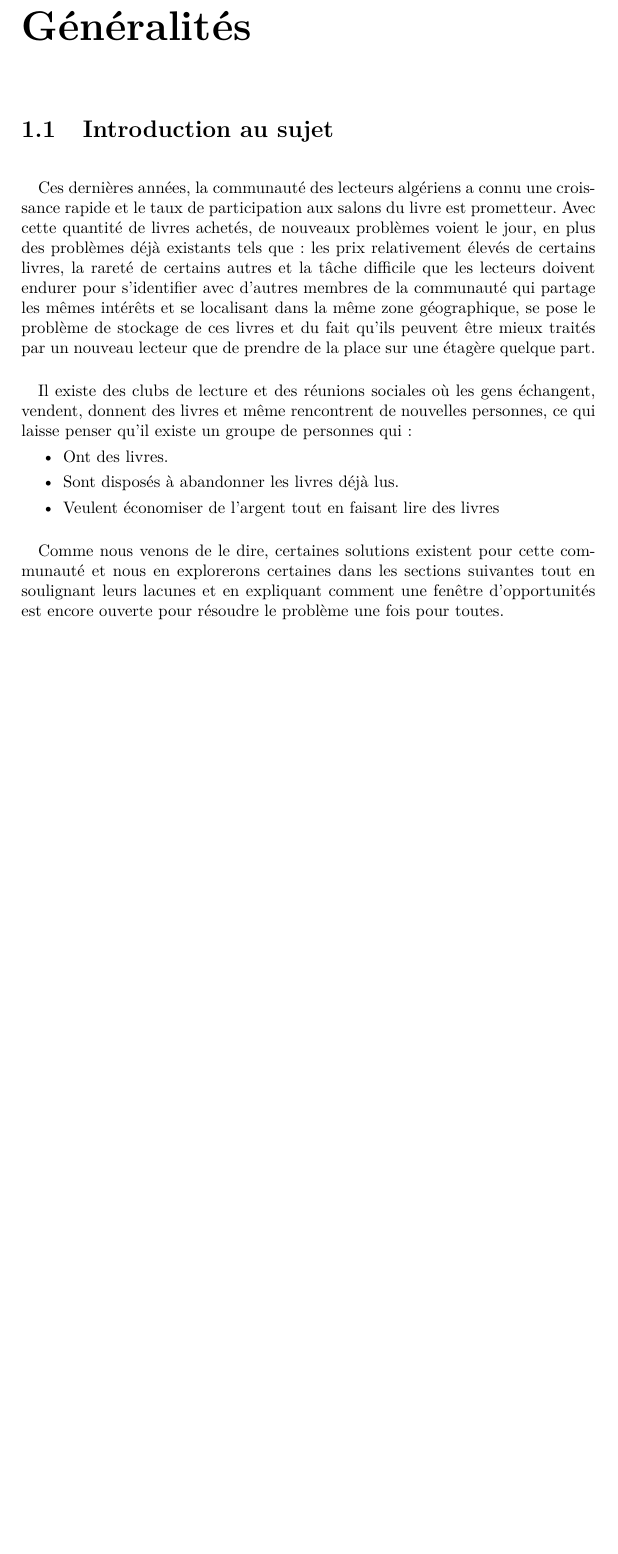
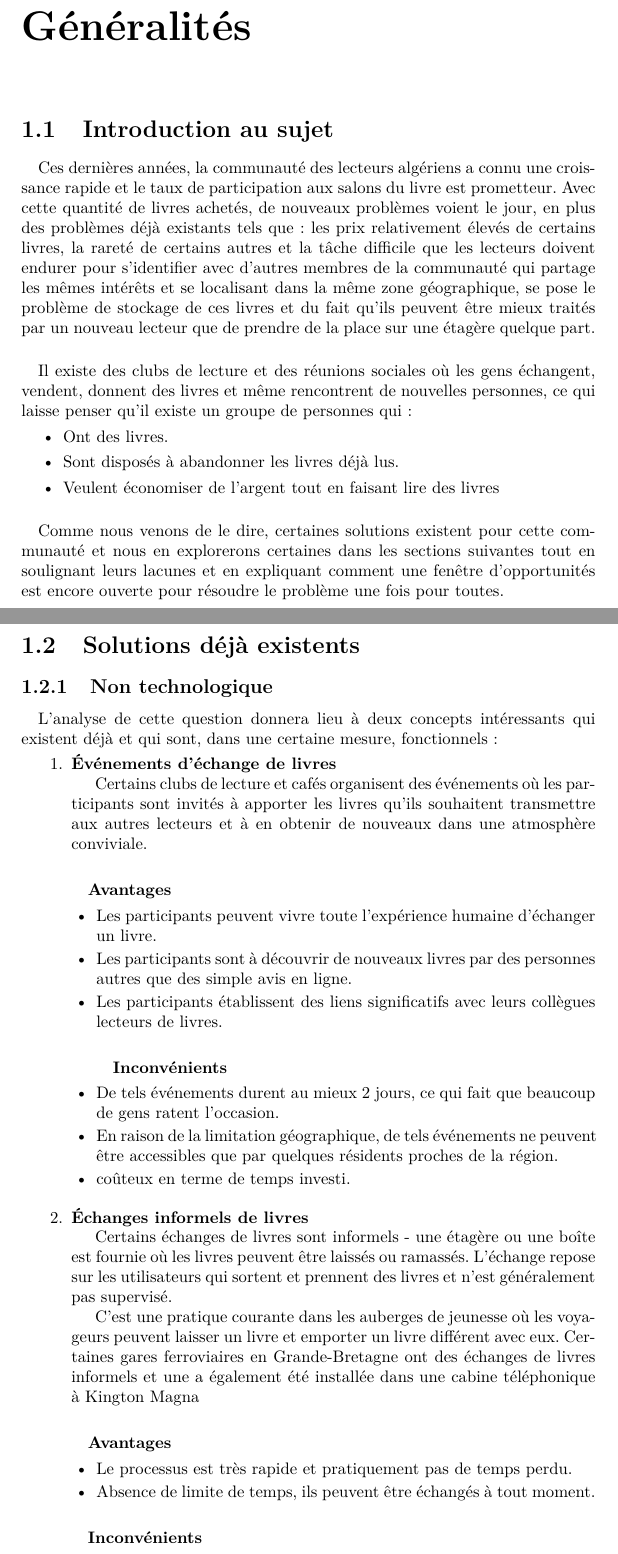
Before and after one commit to Noisy96/pfe-report, a LaTeX document (main.tex, which reads Parts/chapter1.tex): part of page 4 of 4 before the commit and two parts of pages 4 and 5 of 5 after it, the two joined at a grey line, cut so that both start at the same text, the shorter picture padded with empty space. Compiled offline with pdfLaTeX.

Commit message:
Second commit, half of the solutions (non technological) is done

```diff
--- a/Parts/chapter1.tex
+++ b/Parts/chapter1.tex
@@ -1,7 +1,9 @@
+\input{Parts/new_commands}
+
 \chapter{Généralités}
 \section{Introduction au sujet}
 \paragraph{}
-\bigskip Ces dernières années, la communauté des lecteurs algériens a connu une croissance rapide et le taux de participation aux salons du livre est prometteur. Avec cette quantité de livres achetés, de nouveaux problèmes voient le jour, en plus des problèmes déjà existants tels que: les prix relativement élevés de certains livres, la rareté de certains autres et la tâche difficile que les lecteurs doivent endurer pour s'identifier avec d'autres membres de la communauté qui partage les mêmes intérêts et se localisant dans la même zone géographique, se pose le problème de stockage de ces livres et du fait qu’ils peuvent être mieux traités par un nouveau lecteur que de prendre de la place sur une étagère quelque part.
+Ces dernières années, la communauté des lecteurs algériens a connu une croissance rapide et le taux de participation aux salons du livre est prometteur. Avec cette quantité de livres achetés, de nouveaux problèmes voient le jour, en plus des problèmes déjà existants tels que: les prix relativement élevés de certains livres, la rareté de certains autres et la tâche difficile que les lecteurs doivent endurer pour s'identifier avec d'autres membres de la communauté qui partage les mêmes intérêts et se localisant dans la même zone géographique, se pose le problème de stockage de ces livres et du fait qu’ils peuvent être mieux traités par un nouveau lecteur que de prendre de la place sur une étagère quelque part.
 \paragraph{}
 Il existe des clubs de lecture et des réunions sociales où les gens échangent, vendent, donnent des livres et même rencontrent de nouvelles personnes, ce qui laisse penser qu'il existe un groupe de personnes qui:
 \begin{list}{•}{}
@@ -11,3 +13,33 @@ Il existe des clubs de lecture et des réunions sociales où les gens échangent
 \end{list}
 \paragraph{}
 Comme nous venons de le dire, certaines solutions existent pour cette communauté et nous en explorerons certaines dans les sections suivantes tout en soulignant leurs lacunes et en expliquant comment une fenêtre d'opportunités est encore ouverte pour résoudre le problème une fois pour toutes.
+\newpage
+\section{Solutions déjà existents}
+\subsection{Non technologique}
+\paragraph{}
+L'analyse de cette question donnera lieu à deux concepts intéressants qui existent déjà et qui sont, dans une certaine mesure, fonctionnels:
+\begin{enumerate}
+\item \textbf{Événements d'échange de livres}\\
+\tab Certains clubs de lecture et cafés organisent des événements où les participants sont invités à apporter les livres qu'ils souhaitent transmettre aux autres lecteurs et à en obtenir de nouveaux dans une atmosphère conviviale.
+\subparagraph*{}
+\begin{list}{•}{\textbf{Avantages}}
+\item Les participants peuvent vivre toute l'expérience humaine d'échanger un livre.
+\item Les participants sont à découvrir de nouveaux livres par des personnes autres que des simple avis en ligne.
+\item Les participants établissent des liens significatifs avec leurs collègues lecteurs de livres.
+\end{list}
+\subparagraph{}
+\begin{list}{•}{\textbf{Inconvénients}}
+\item De tels événements durent au mieux 2 jours, ce qui fait que beaucoup de gens ratent l'occasion.
+\item En raison de la limitation géographique, de tels événements ne peuvent être accessibles que par quelques résidents proches de la région.
+\item coûteux en terme de temps investi.
+\end{list}
+\medskip \item \textbf{Échanges informels de livres}\\
+\tab Certains échanges de livres sont informels - une étagère ou une boîte est fournie où les livres peuvent être laissés ou ramassés. L'échange repose sur les utilisateurs qui sortent et prennent des livres et n'est généralement pas supervisé.\\
+\tab C'est une pratique courante dans les auberges de jeunesse où les voyageurs peuvent laisser un livre et emporter un livre différent avec eux. Certaines gares ferroviaires en Grande-Bretagne ont des échanges de livres informels et une a également été installée dans une cabine téléphonique à Kington Magna
+\subparagraph*{}
+\begin{list}{•}{\textbf{Avantages}}
+\item Le processus est très rapide et pratiquement pas de temps perdu.
+\item Absence de limite de temps, ils peuvent être échangés à tout moment.
+\end{list}
+\subparagraph*{}
+\begin{list}{•}{\textbf{Inconvénients}}
```
Also changed, not shown: Parts/new_commands.tex (added, +1 -0 lines), Parts/chapter1.tex (6 more changed lines).
